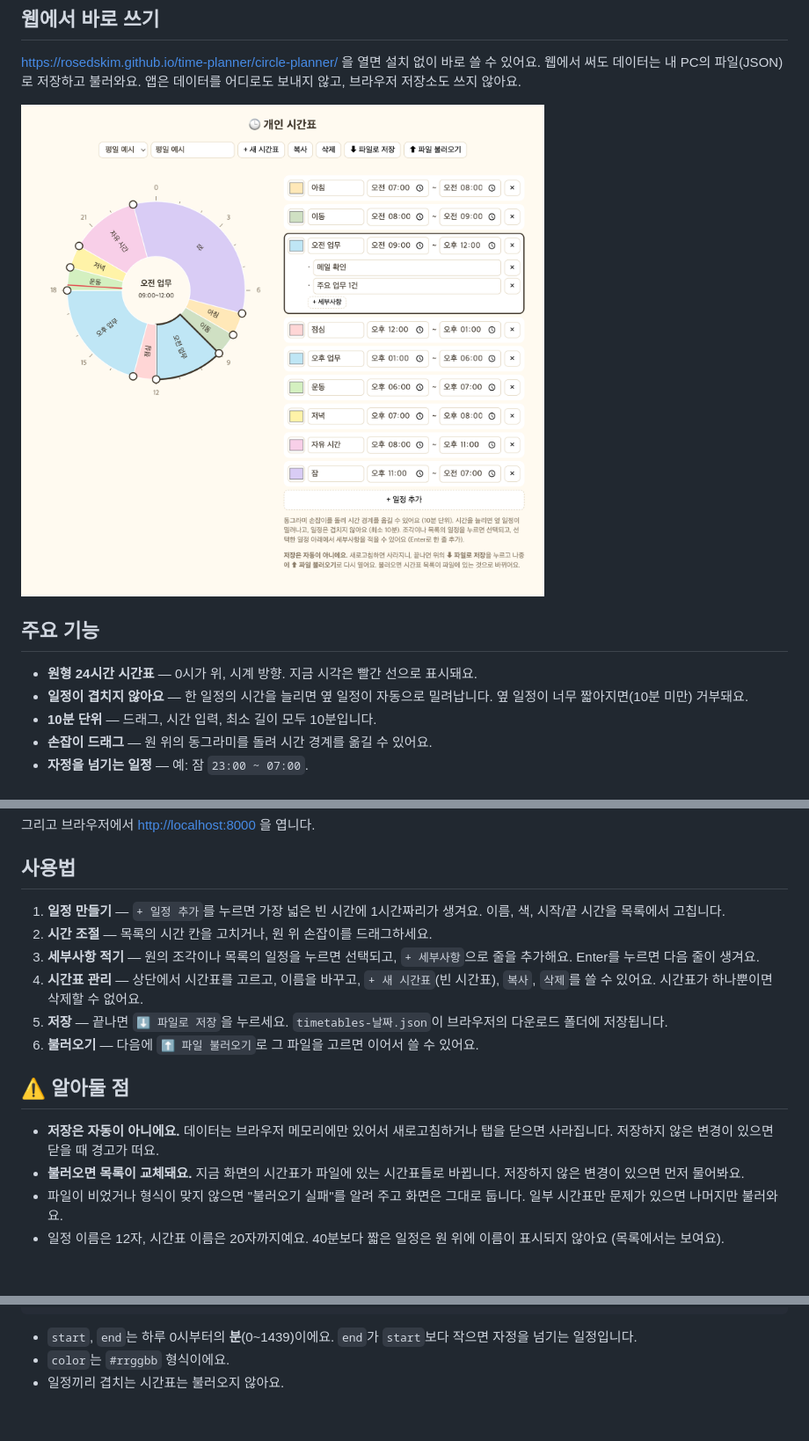
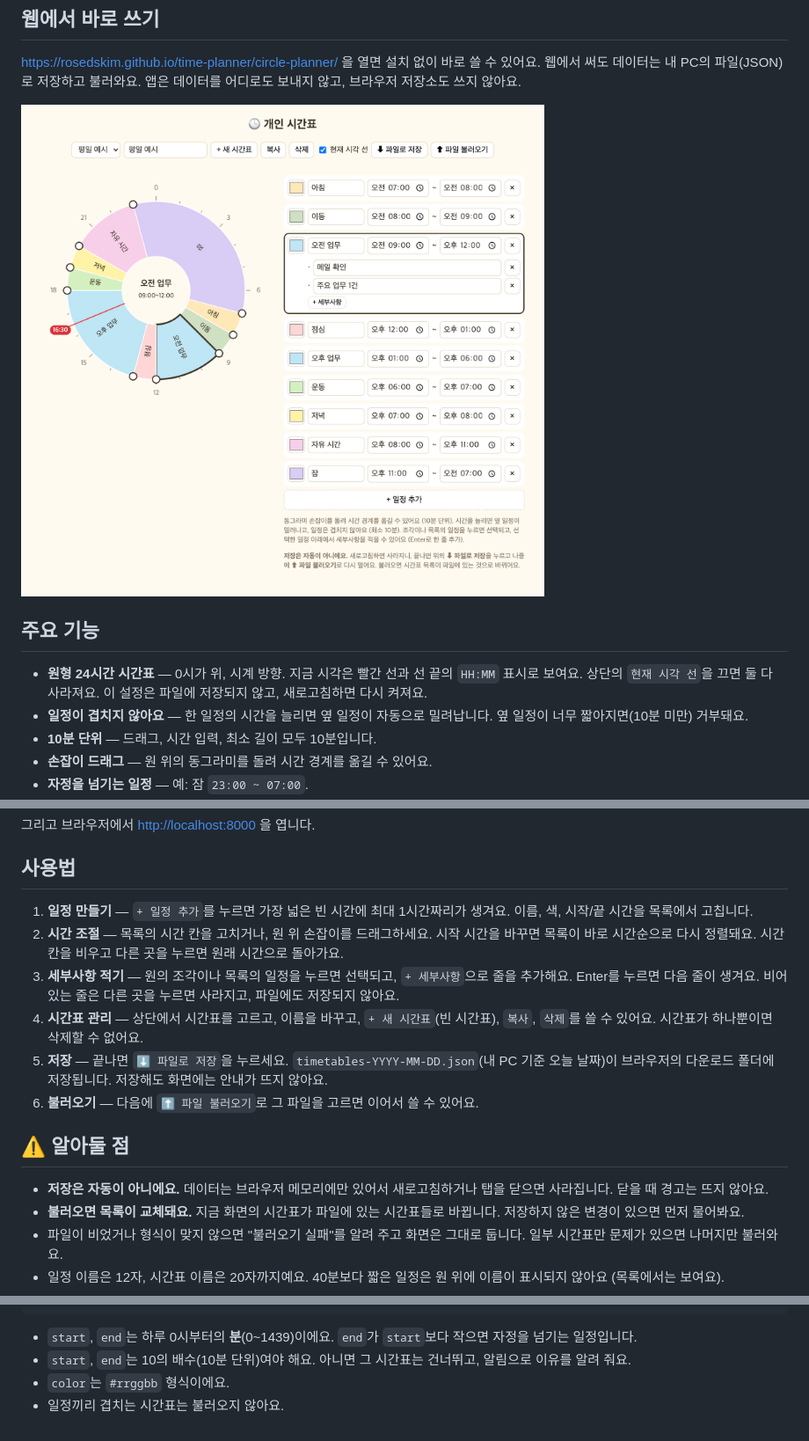
Before and after one commit to rosedskim/time-planner, a Markdown page: circle-planner/README.md, 3 parts joined by grey strips. Shown at 88% size. GitHub-like rendering; pictures changed too: circle-planner/screenshot.png; blank space fills up the shorter version.

Commit message:
docs(circle-planner): update the README and screenshot to match the current app (#20)
* docs(circle-planner): update the README to match the current app

Co-Authored-By: Claude Sonnet 5.5 <noreply@anthropic.com>

* docs(circle-planner): retake the screenshot

Co-Authored-By: Claude Sonnet 5.5 <noreply@anthropic.com>

---------

Co-authored-by: Claude Sonnet 5.5 <noreply@anthropic.com>

````diff
--- a/circle-planner/README.md
+++ b/circle-planner/README.md
@@ -11,7 +11,7 @@
 
 ## 주요 기능
 
-- **원형 24시간 시간표** — 0시가 위, 시계 방향. 지금 시각은 빨간 선으로 표시돼요.
+- **원형 24시간 시간표** — 0시가 위, 시계 방향. 지금 시각은 빨간 선과 선 끝의 `HH:MM` 표시로 보여요. 상단의 `현재 시각 선`을 끄면 둘 다 사라져요. 이 설정은 파일에 저장되지 않고, 새로고침하면 다시 켜져요.
 - **일정이 겹치지 않아요** — 한 일정의 시간을 늘리면 옆 일정이 자동으로 밀려납니다. 옆 일정이 너무 짧아지면(10분 미만) 거부돼요.
 - **10분 단위** — 드래그, 시간 입력, 최소 길이 모두 10분입니다.
 - **손잡이 드래그** — 원 위의 동그라미를 돌려 시간 경계를 옮길 수 있어요.
@@ -34,16 +34,16 @@ python3 -m http.server 8000
 
 ## 사용법
 
-1. **일정 만들기** — `+ 일정 추가`를 누르면 가장 넓은 빈 시간에 1시간짜리가 생겨요. 이름, 색, 시작/끝 시간을 목록에서 고칩니다.
-2. **시간 조절** — 목록의 시간 칸을 고치거나, 원 위 손잡이를 드래그하세요.
-3. **세부사항 적기** — 원의 조각이나 목록의 일정을 누르면 선택되고, `+ 세부사항`으로 줄을 추가해요. Enter를 누르면 다음 줄이 생겨요.
+1. **일정 만들기** — `+ 일정 추가`를 누르면 가장 넓은 빈 시간에 최대 1시간짜리가 생겨요. 이름, 색, 시작/끝 시간을 목록에서 고칩니다.
+2. **시간 조절** — 목록의 시간 칸을 고치거나, 원 위 손잡이를 드래그하세요. 시작 시간을 바꾸면 목록이 바로 시간순으로 다시 정렬돼요. 시간 칸을 비우고 다른 곳을 누르면 원래 시간으로 돌아가요.
+3. **세부사항 적기** — 원의 조각이나 목록의 일정을 누르면 선택되고, `+ 세부사항`으로 줄을 추가해요. Enter를 누르면 다음 줄이 생겨요. 비어 있는 줄은 다른 곳을 누르면 사라지고, 파일에도 저장되지 않아요.
 4. **시간표 관리** — 상단에서 시간표를 고르고, 이름을 바꾸고, `+ 새 시간표`(빈 시간표), `복사`, `삭제`를 쓸 수 있어요. 시간표가 하나뿐이면 삭제할 수 없어요.
-5. **저장** — 끝나면 `⬇ 파일로 저장`을 누르세요. `timetables-날짜.json`이 브라우저의 다운로드 폴더에 저장됩니다.
+5. **저장** — 끝나면 `⬇ 파일로 저장`을 누르세요. `timetables-YYYY-MM-DD.json`(내 PC 기준 오늘 날짜)이 브라우저의 다운로드 폴더에 저장됩니다. 저장해도 화면에는 안내가 뜨지 않아요.
 6. **불러오기** — 다음에 `⬆ 파일 불러오기`로 그 파일을 고르면 이어서 쓸 수 있어요.
 
 ## ⚠️ 알아둘 점
 
-- **저장은 자동이 아니에요.** 데이터는 브라우저 메모리에만 있어서 새로고침하거나 탭을 닫으면 사라집니다. 저장하지 않은 변경이 있으면 닫을 때 경고가 떠요.
+- **저장은 자동이 아니에요.** 데이터는 브라우저 메모리에만 있어서 새로고침하거나 탭을 닫으면 사라집니다. 닫을 때 경고는 뜨지 않아요.
 - **불러오면 목록이 교체돼요.** 지금 화면의 시간표가 파일에 있는 시간표들로 바뀝니다. 저장하지 않은 변경이 있으면 먼저 물어봐요.
 - 파일이 비었거나 형식이 맞지 않으면 "불러오기 실패"를 알려 주고 화면은 그대로 둡니다. 일부 시간표만 문제가 있으면 나머지만 불러와요.
 - 일정 이름은 12자, 시간표 이름은 20자까지예요. 40분보다 짧은 일정은 원 위에 이름이 표시되지 않아요 (목록에서는 보여요).
@@ -71,5 +71,6 @@ python3 -m http.server 8000
 ```
 
 - `start`, `end`는 하루 0시부터의 **분**(0~1439)이에요. `end`가 `start`보다 작으면 자정을 넘기는 일정입니다.
+- `start`, `end`는 10의 배수(10분 단위)여야 해요. 아니면 그 시간표는 건너뛰고, 알림으로 이유를 알려 줘요.
 - `color`는 `#rrggbb` 형식이에요.
 - 일정끼리 겹치는 시간표는 불러오지 않아요.
````
